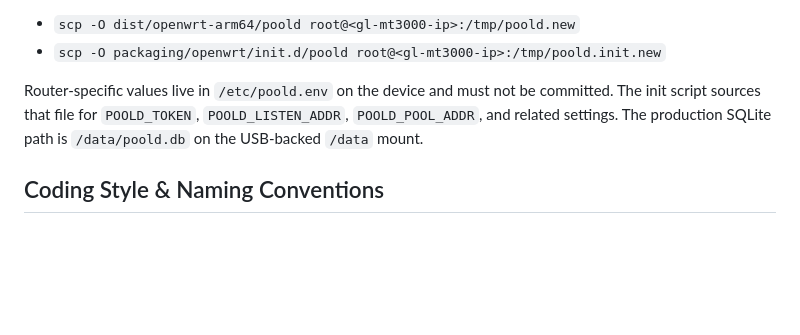
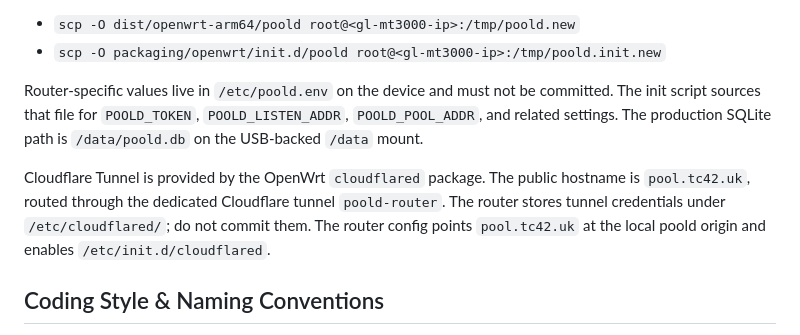
Before and after one commit to thieso2/poold, a Markdown page: AGENTS.md, the part around the change. GitHub-like rendering; blank space fills up the shorter version.

Commit message:
Document poold tunnel deployment

```diff
--- a/AGENTS.md
+++ b/AGENTS.md
@@ -31,6 +31,8 @@ Use legacy scp mode when copying to OpenWrt because the router does not provide
 
 Router-specific values live in `/etc/poold.env` on the device and must not be committed. The init script sources that file for `POOLD_TOKEN`, `POOLD_LISTEN_ADDR`, `POOLD_POOL_ADDR`, and related settings. The production SQLite path is `/data/poold.db` on the USB-backed `/data` mount.
 
+Cloudflare Tunnel is provided by the OpenWrt `cloudflared` package. The public hostname is `pool.tc42.uk`, routed through the dedicated Cloudflare tunnel `poold-router`. The router stores tunnel credentials under `/etc/cloudflared/`; do not commit them. The router config points `pool.tc42.uk` at the local poold origin and enables `/etc/init.d/cloudflared`.
+
 ## Coding Style & Naming Conventions
 
 Use standard Go formatting: run `gofmt` on changed `.go` files before committing. Keep package names short and lowercase. Document exported identifiers at package boundaries; otherwise prefer unexported helpers. Follow existing organization: handlers in `handler.go`, service behavior in `service.go`, protocol code under `internal/protocol/intex`, and tests beside the code they cover.
```
